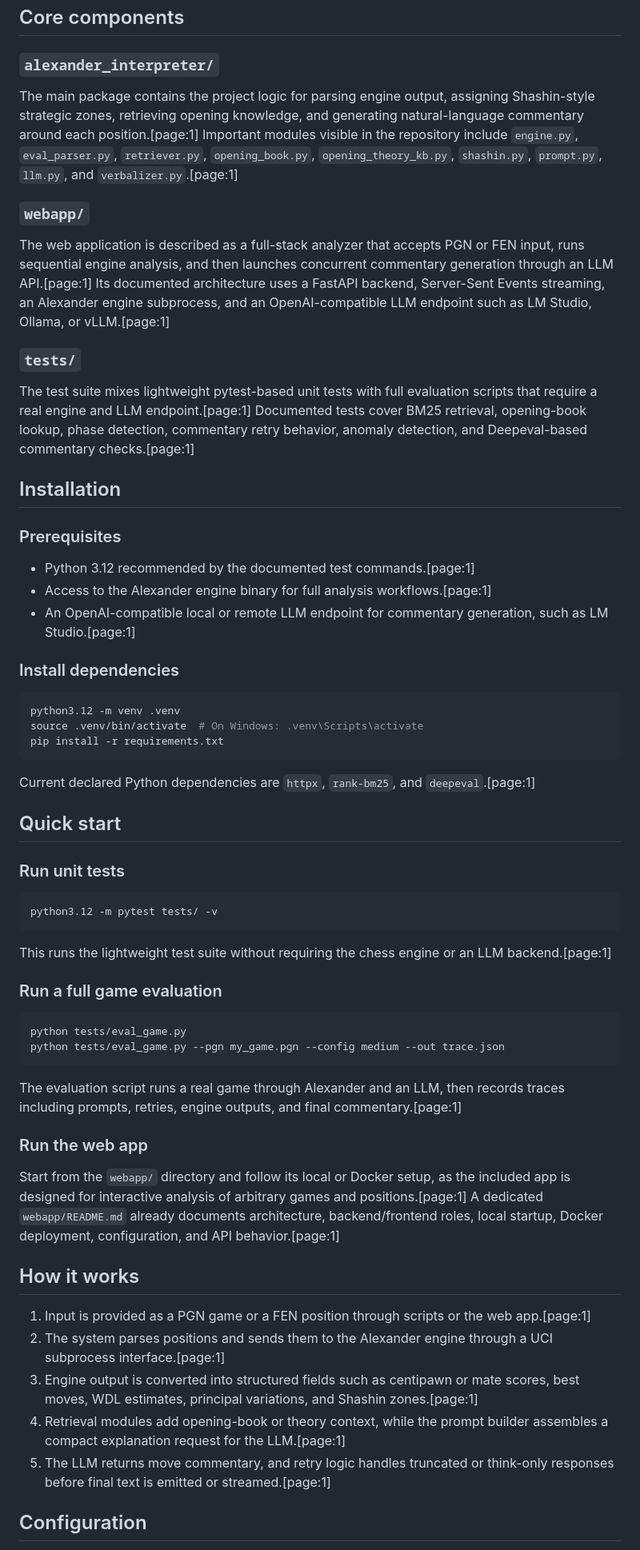
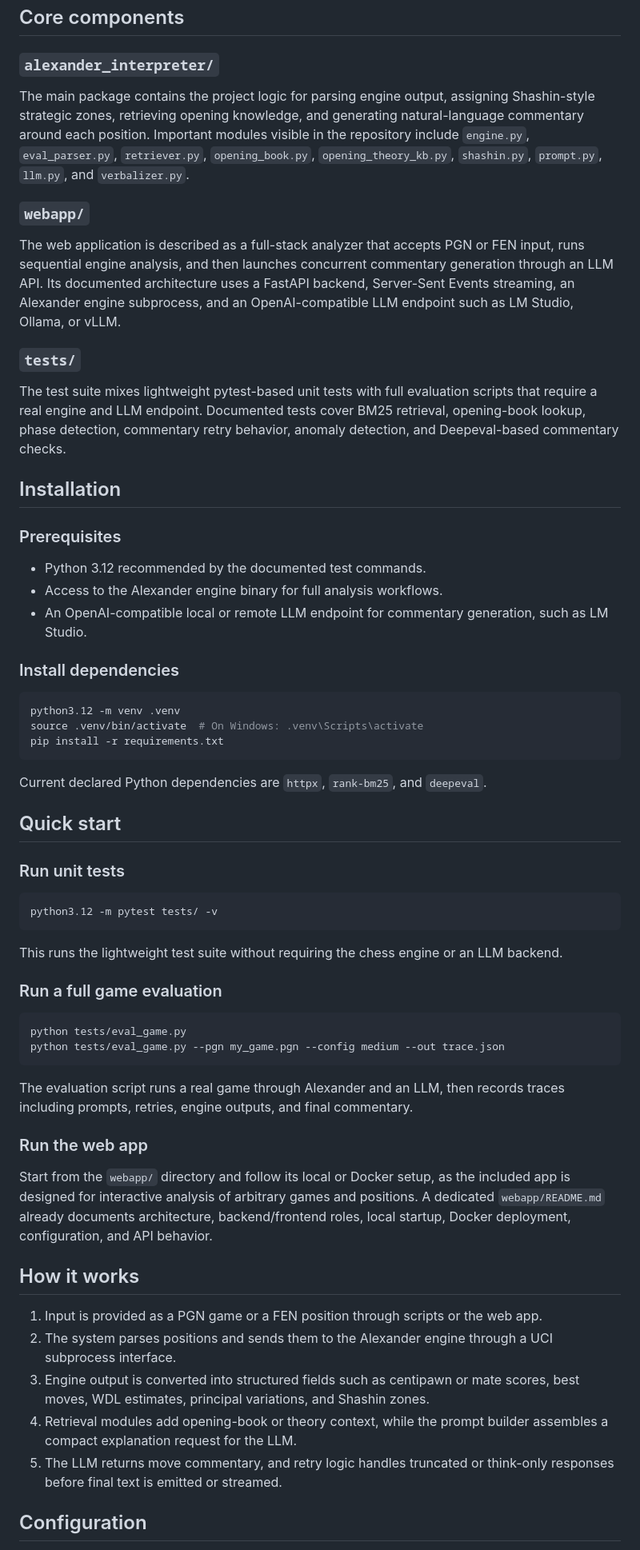
Before and after one commit to Levushik/ShashChimera_Alexander, a Markdown page: README.md, the part around one of its changes. Shown at 80% size. Drawn GitHub-style.

````diff
--- a/README.md
+++ b/README.md
@@ -27,26 +27,26 @@ The repository includes the core Python package, evaluation scripts, tests for r
 
 ### `alexander_interpreter/`
 
-The main package contains the project logic for parsing engine output, assigning Shashin-style strategic zones, retrieving opening knowledge, and generating natural-language commentary around each position.[page:1]
-Important modules visible in the repository include `engine.py`, `eval_parser.py`, `retriever.py`, `opening_book.py`, `opening_theory_kb.py`, `shashin.py`, `prompt.py`, `llm.py`, and `verbalizer.py`.[page:1]
+The main package contains the project logic for parsing engine output, assigning Shashin-style strategic zones, retrieving opening knowledge, and generating natural-language commentary around each position.
+Important modules visible in the repository include `engine.py`, `eval_parser.py`, `retriever.py`, `opening_book.py`, `opening_theory_kb.py`, `shashin.py`, `prompt.py`, `llm.py`, and `verbalizer.py`.
 
 ### `webapp/`
 
-The web application is described as a full-stack analyzer that accepts PGN or FEN input, runs sequential engine analysis, and then launches concurrent commentary generation through an LLM API.[page:1]
-Its documented architecture uses a FastAPI backend, Server-Sent Events streaming, an Alexander engine subprocess, and an OpenAI-compatible LLM endpoint such as LM Studio, Ollama, or vLLM.[page:1]
+The web application is described as a full-stack analyzer that accepts PGN or FEN input, runs sequential engine analysis, and then launches concurrent commentary generation through an LLM API.
+Its documented architecture uses a FastAPI backend, Server-Sent Events streaming, an Alexander engine subprocess, and an OpenAI-compatible LLM endpoint such as LM Studio, Ollama, or vLLM.
 
 ### `tests/`
 
-The test suite mixes lightweight pytest-based unit tests with full evaluation scripts that require a real engine and LLM endpoint.[page:1]
-Documented tests cover BM25 retrieval, opening-book lookup, phase detection, commentary retry behavior, anomaly detection, and Deepeval-based commentary checks.[page:1]
+The test suite mixes lightweight pytest-based unit tests with full evaluation scripts that require a real engine and LLM endpoint.
+Documented tests cover BM25 retrieval, opening-book lookup, phase detection, commentary retry behavior, anomaly detection, and Deepeval-based commentary checks.
 
 ## Installation
 
 ### Prerequisites
 
-- Python 3.12 recommended by the documented test commands.[page:1]
-- Access to the Alexander engine binary for full analysis workflows.[page:1]
-- An OpenAI-compatible local or remote LLM endpoint for commentary generation, such as LM Studio.[page:1]
+- Python 3.12 recommended by the documented test commands.
+- Access to the Alexander engine binary for full analysis workflows.
+- An OpenAI-compatible local or remote LLM endpoint for commentary generation, such as LM Studio.
 
 ### Install dependencies
 
@@ -56,7 +56,7 @@ source .venv/bin/activate  # On Windows: .venv\Scripts\activate
 pip install -r requirements.txt
 ```
 
-Current declared Python dependencies are `httpx`, `rank-bm25`, and `deepeval`.[page:1]
+Current declared Python dependencies are `httpx`, `rank-bm25`, and `deepeval`.
 
 ## Quick start
 
@@ -66,7 +66,7 @@ Current declared Python dependencies are `httpx`, `rank-bm25`, and `deepeval`.[p
 python3.12 -m pytest tests/ -v
 ```
 
-This runs the lightweight test suite without requiring the chess engine or an LLM backend.[page:1]
+This runs the lightweight test suite without requiring the chess engine or an LLM backend.
 
 ### Run a full game evaluation
 
@@ -75,20 +75,20 @@ python tests/eval_game.py
 python tests/eval_game.py --pgn my_game.pgn --config medium --out trace.json
 ```
 
-The evaluation script runs a real game through Alexander and an LLM, then records traces including prompts, retries, engine outputs, and final commentary.[page:1]
+The evaluation script runs a real game through Alexander and an LLM, then records traces including prompts, retries, engine outputs, and final commentary.
 
 ### Run the web app
 
-Start from the `webapp/` directory and follow its local or Docker setup, as the included app is designed for interactive analysis of arbitrary games and positions.[page:1]
-A dedicated `webapp/README.md` already documents architecture, backend/frontend roles, local startup, Docker deployment, configuration, and API behavior.[page:1]
+Start from the `webapp/` directory and follow its local or Docker setup, as the included app is designed for interactive analysis of arbitrary games and positions.
+A dedicated `webapp/README.md` already documents architecture, backend/frontend roles, local startup, Docker deployment, configuration, and API behavior.
 
 ## How it works
 
-1. Input is provided as a PGN game or a FEN position through scripts or the web app.[page:1]
-2. The system parses positions and sends them to the Alexander engine through a UCI subprocess interface.[page:1]
-3. Engine output is converted into structured fields such as centipawn or mate scores, best moves, WDL estimates, principal variations, and Shashin zones.[page:1]
-4. Retrieval modules add opening-book or theory context, while the prompt builder assembles a compact explanation request for the LLM.[page:1]
-5. The LLM returns move commentary, and retry logic handles truncated or think-only responses before final text is emitted or streamed.[page:1]
+1. Input is provided as a PGN game or a FEN position through scripts or the web app.
+2. The system parses positions and sends them to the Alexander engine through a UCI subprocess interface.
+3. Engine output is converted into structured fields such as centipawn or mate scores, best moves, WDL estimates, principal variations, and Shashin zones.
+4. Retrieval modules add opening-book or theory context, while the prompt builder assembles a compact explanation request for the LLM.
+5. The LLM returns move commentary, and retry logic handles truncated or think-only responses before final text is emitted or streamed.
 
 ## Configuration
 
````
Also changed, not shown: other parts of README.md (+16 -16 lines).
